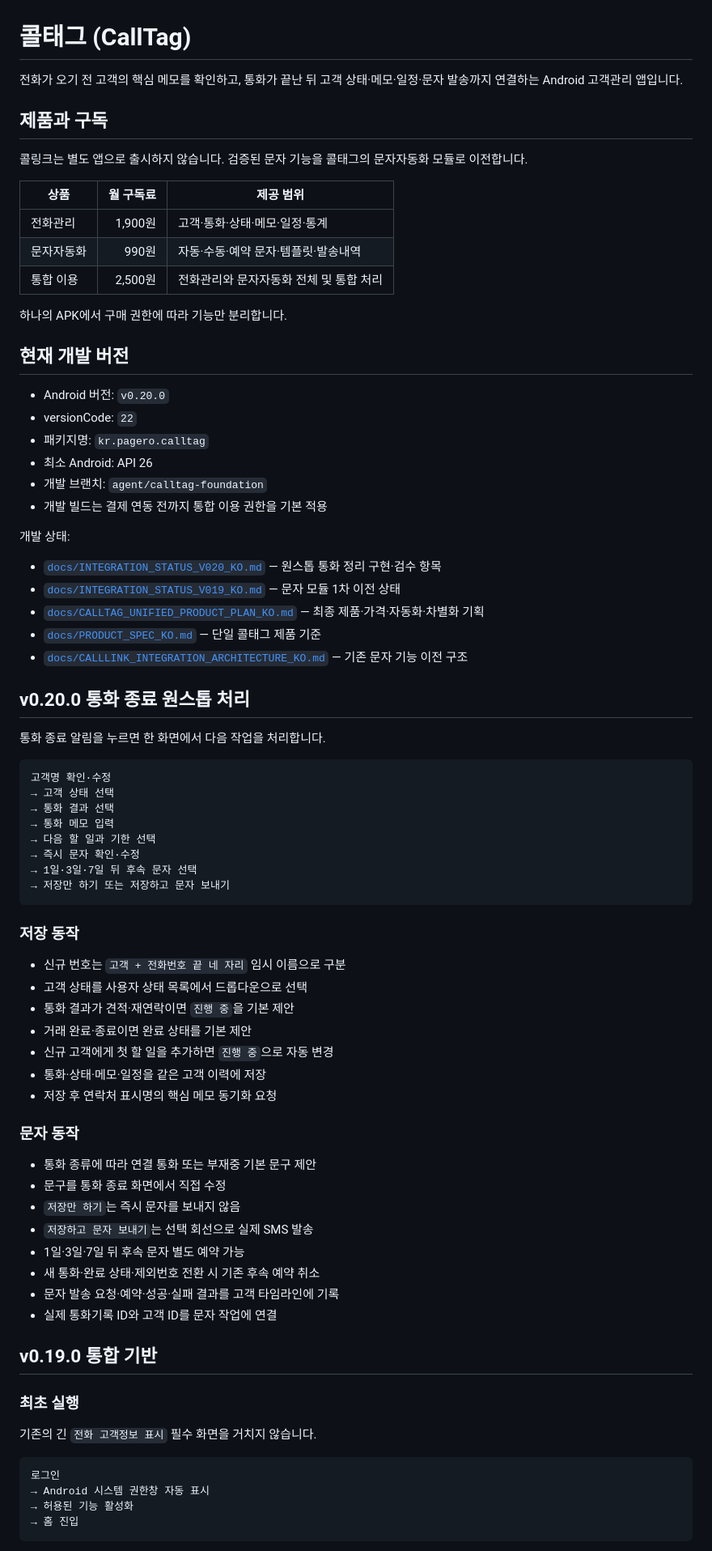
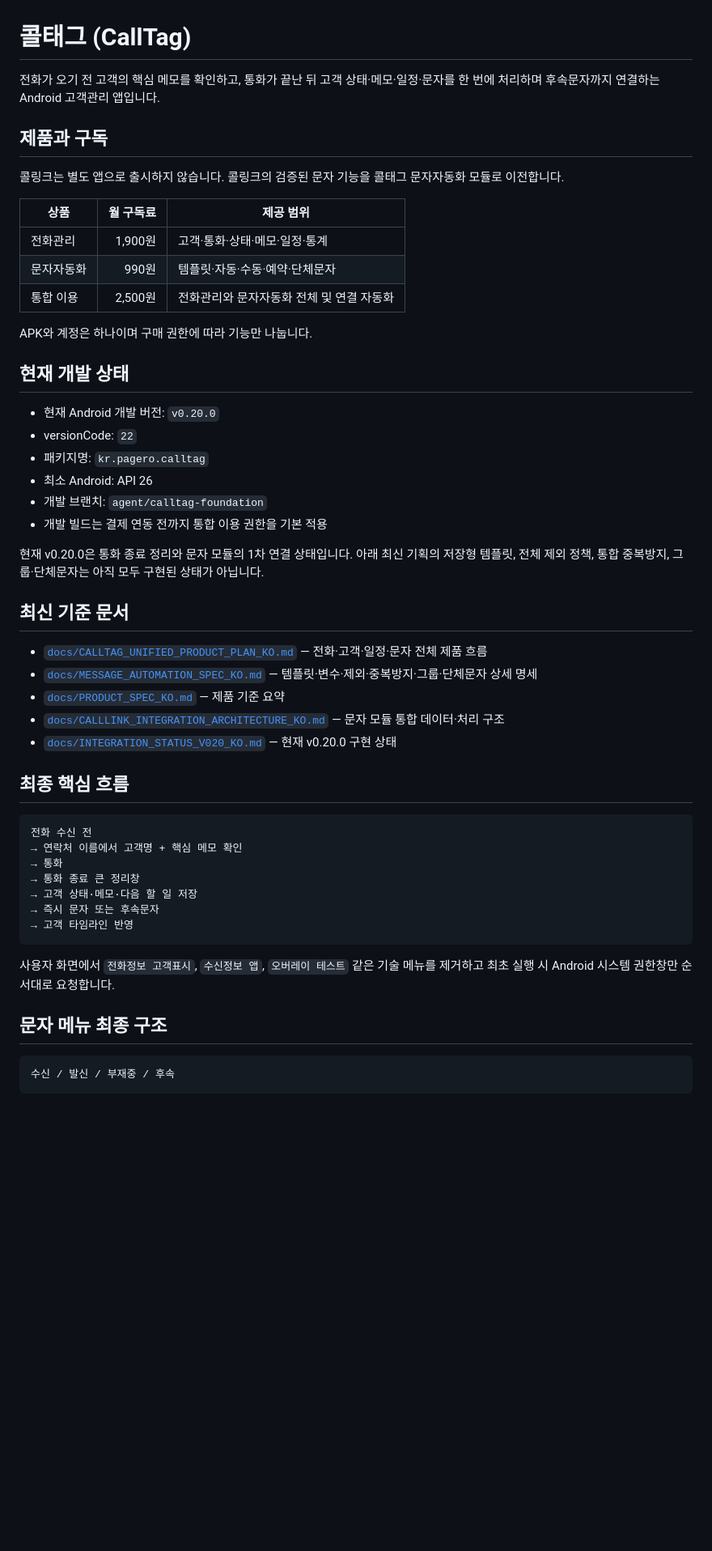
Before and after one commit to pc9839a-lgtm/calltag, a Markdown page: README.md, the part around one of its changes. Shown at 81% size. GitHub-like rendering; blank space fills up the shorter version.

Commit message:
docs: README에 최신 통합 문자 기획 기준 반영

````diff
--- a/README.md
+++ b/README.md
@@ -1,82 +1,55 @@
 # 콜태그 (CallTag)
 
-전화가 오기 전 고객의 핵심 메모를 확인하고, 통화가 끝난 뒤 고객 상태·메모·일정·문자 발송까지 연결하는 Android 고객관리 앱입니다.
+전화가 오기 전 고객의 핵심 메모를 확인하고, 통화가 끝난 뒤 고객 상태·메모·일정·문자를 한 번에 처리하며 후속문자까지 연결하는 Android 고객관리 앱입니다.
 
 ## 제품과 구독
 
-콜링크는 별도 앱으로 출시하지 않습니다. 검증된 문자 기능을 콜태그의 문자자동화 모듈로 이전합니다.
+콜링크는 별도 앱으로 출시하지 않습니다. 콜링크의 검증된 문자 기능을 콜태그 문자자동화 모듈로 이전합니다.
 
 | 상품 | 월 구독료 | 제공 범위 |
 |---|---:|---|
 | 전화관리 | 1,900원 | 고객·통화·상태·메모·일정·통계 |
-| 문자자동화 | 990원 | 자동·수동·예약 문자·템플릿·발송내역 |
-| 통합 이용 | 2,500원 | 전화관리와 문자자동화 전체 및 통합 처리 |
+| 문자자동화 | 990원 | 템플릿·자동·수동·예약·단체문자 |
+| 통합 이용 | 2,500원 | 전화관리와 문자자동화 전체 및 연결 자동화 |
 
-하나의 APK에서 구매 권한에 따라 기능만 분리합니다.
+APK와 계정은 하나이며 구매 권한에 따라 기능만 나눕니다.
 
-## 현재 개발 버전
+## 현재 개발 상태
 
-- Android 버전: `v0.20.0`
+- 현재 Android 개발 버전: `v0.20.0`
 - versionCode: `22`
 - 패키지명: `kr.pagero.calltag`
 - 최소 Android: API 26
 - 개발 브랜치: `agent/calltag-foundation`
 - 개발 빌드는 결제 연동 전까지 통합 이용 권한을 기본 적용
 
-개발 상태:
+현재 v0.20.0은 통화 종료 정리와 문자 모듈의 1차 연결 상태입니다. 아래 최신 기획의 저장형 템플릿, 전체 제외 정책, 통합 중복방지, 그룹·단체문자는 아직 모두 구현된 상태가 아닙니다.
 
-- [`docs/INTEGRATION_STATUS_V020_KO.md`](docs/INTEGRATION_STATUS_V020_KO.md) — 원스톱 통화 정리 구현·검수 항목
-- [`docs/INTEGRATION_STATUS_V019_KO.md`](docs/INTEGRATION_STATUS_V019_KO.md) — 문자 모듈 1차 이전 상태
-- [`docs/CALLTAG_UNIFIED_PRODUCT_PLAN_KO.md`](docs/CALLTAG_UNIFIED_PRODUCT_PLAN_KO.md) — 최종 제품·가격·자동화·차별화 기획
-- [`docs/PRODUCT_SPEC_KO.md`](docs/PRODUCT_SPEC_KO.md) — 단일 콜태그 제품 기준
-- [`docs/CALLLINK_INTEGRATION_ARCHITECTURE_KO.md`](docs/CALLLINK_INTEGRATION_ARCHITECTURE_KO.md) — 기존 문자 기능 이전 구조
+## 최신 기준 문서
 
-## v0.20.0 통화 종료 원스톱 처리
+- [`docs/CALLTAG_UNIFIED_PRODUCT_PLAN_KO.md`](docs/CALLTAG_UNIFIED_PRODUCT_PLAN_KO.md) — 전화·고객·일정·문자 전체 제품 흐름
+- [`docs/MESSAGE_AUTOMATION_SPEC_KO.md`](docs/MESSAGE_AUTOMATION_SPEC_KO.md) — 템플릿·변수·제외·중복방지·그룹·단체문자 상세 명세
+- [`docs/PRODUCT_SPEC_KO.md`](docs/PRODUCT_SPEC_KO.md) — 제품 기준 요약
+- [`docs/CALLLINK_INTEGRATION_ARCHITECTURE_KO.md`](docs/CALLLINK_INTEGRATION_ARCHITECTURE_KO.md) — 문자 모듈 통합 데이터·처리 구조
+- [`docs/INTEGRATION_STATUS_V020_KO.md`](docs/INTEGRATION_STATUS_V020_KO.md) — 현재 v0.20.0 구현 상태
 
-통화 종료 알림을 누르면 한 화면에서 다음 작업을 처리합니다.
+## 최종 핵심 흐름
 
 ```text
-고객명 확인·수정
-→ 고객 상태 선택
-→ 통화 결과 선택
-→ 통화 메모 입력
-→ 다음 할 일과 기한 선택
-→ 즉시 문자 확인·수정
-→ 1일·3일·7일 뒤 후속 문자 선택
-→ 저장만 하기 또는 저장하고 문자 보내기
+전화 수신 전
+→ 연락처 이름에서 고객명 + 핵심 메모 확인
+→ 통화
+→ 통화 종료 큰 정리창
+→ 고객 상태·메모·다음 할 일 저장
+→ 즉시 문자 또는 후속문자
+→ 고객 타임라인 반영
 ```
 
-### 저장 동작
+사용자 화면에서 `전화정보 고객표시`, `수신정보 앱`, `오버레이 테스트` 같은 기술 메뉴를 제거하고 최초 실행 시 Android 시스템 권한창만 순서대로 요청합니다.
 
-- 신규 번호는 `고객 + 전화번호 끝 네 자리` 임시 이름으로 구분
-- 고객 상태를 사용자 상태 목록에서 드롭다운으로 선택
-- 통화 결과가 견적·재연락이면 `진행 중`을 기본 제안
-- 거래 완료·종료이면 완료 상태를 기본 제안
-- 신규 고객에게 첫 할 일을 추가하면 `진행 중`으로 자동 변경
-- 통화·상태·메모·일정을 같은 고객 이력에 저장
-- 저장 후 연락처 표시명의 핵심 메모 동기화 요청
-
-### 문자 동작
-
-- 통화 종류에 따라 연결 통화 또는 부재중 기본 문구 제안
-- 문구를 통화 종료 화면에서 직접 수정
-- `저장만 하기`는 즉시 문자를 보내지 않음
-- `저장하고 문자 보내기`는 선택 회선으로 실제 SMS 발송
-- 1일·3일·7일 뒤 후속 문자 별도 예약 가능
-- 새 통화·완료 상태·제외번호 전환 시 기존 후속 예약 취소
-- 문자 발송 요청·예약·성공·실패 결과를 고객 타임라인에 기록
-- 실제 통화기록 ID와 고객 ID를 문자 작업에 연결
-
-## v0.19.0 통합 기반
-
-### 최초 실행
-
-기존의 긴 `전화 고객정보 표시` 필수 화면을 거치지 않습니다.
+## 문자 메뉴 최종 구조
 
 ```text
-로그인
-→ Android 시스템 권한창 자동 표시
-→ 허용된 기능 활성화
-→ 홈 진입
+수신 / 발신 / 부재중 / 후속
 ```
 
````
Also changed, not shown: other parts of README.md (+77 -56 lines).
